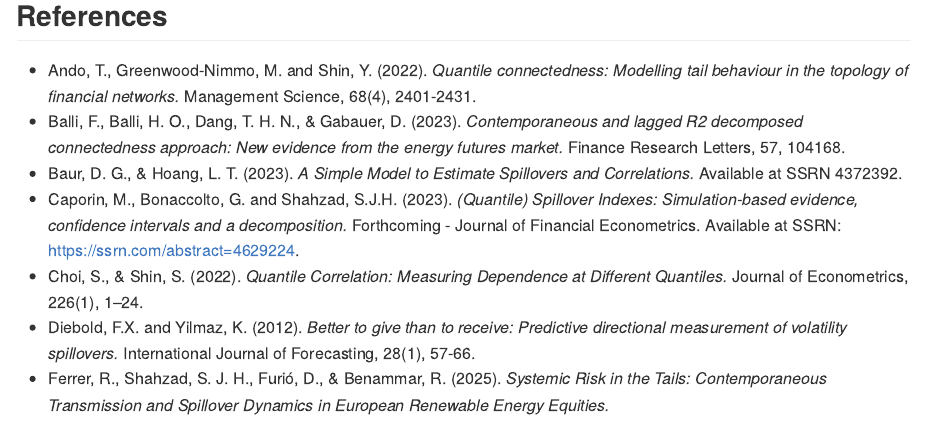
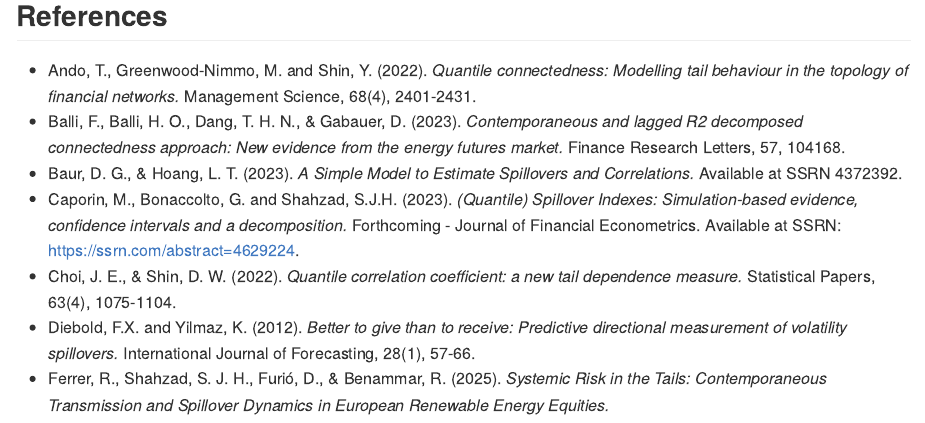
Before and after one commit to syedjawadshahzad/QuantileConnectedness, an R Markdown document (README.Rmd): the page in a window 1100 px wide, from 4400 px down. The pictures show the output file README.md that the author committed with the source, drawn offline in the style of GitHub.

Commit message:
Reference

```diff
--- a/README.Rmd
+++ b/README.Rmd
@@ -195,6 +195,6 @@
 - Balli, F., Balli, H. O., Dang, T. H. N., & Gabauer, D. (2023). *Contemporaneous and lagged R2 decomposed connectedness approach: New evidence from the energy futures market.* Finance Research Letters, 57, 104168.
 - Baur, D. G., & Hoang, L. T. (2023). *A Simple Model to Estimate Spillovers and Correlations.* Available at SSRN 4372392.
 - Caporin, M., Bonaccolto, G. and Shahzad, S.J.H. (2023). *(Quantile) Spillover Indexes: Simulation-based evidence, confidence intervals and a decomposition.* Forthcoming - Journal of Financial Econometrics. Available at SSRN: https://ssrn.com/abstract=4629224.
-- Choi, S., & Shin, S. (2022). *Quantile Correlation: Measuring Dependence at Different Quantiles.* Journal of Econometrics, 226(1), 1–24.
+- Choi, J. E., & Shin, D. W. (2022). *Quantile correlation coefficient: a new tail dependence measure.* Statistical Papers, 63(4), 1075-1104.
 - Diebold, F.X. and Yilmaz, K. (2012). *Better to give than to receive: Predictive directional measurement of volatility spillovers.* International Journal of Forecasting, 28(1), 57-66.
 - Ferrer, R., Shahzad, S. J. H., Furió, D., & Benammar, R. (2025). *Systemic Risk in the Tails: Contemporaneous Transmission and Spillover Dynamics in European Renewable Energy Equities.*
```
Also changed, not shown: R/R2ConnectednessQ.R (+3 -3 lines), README.md, 1 other file.
